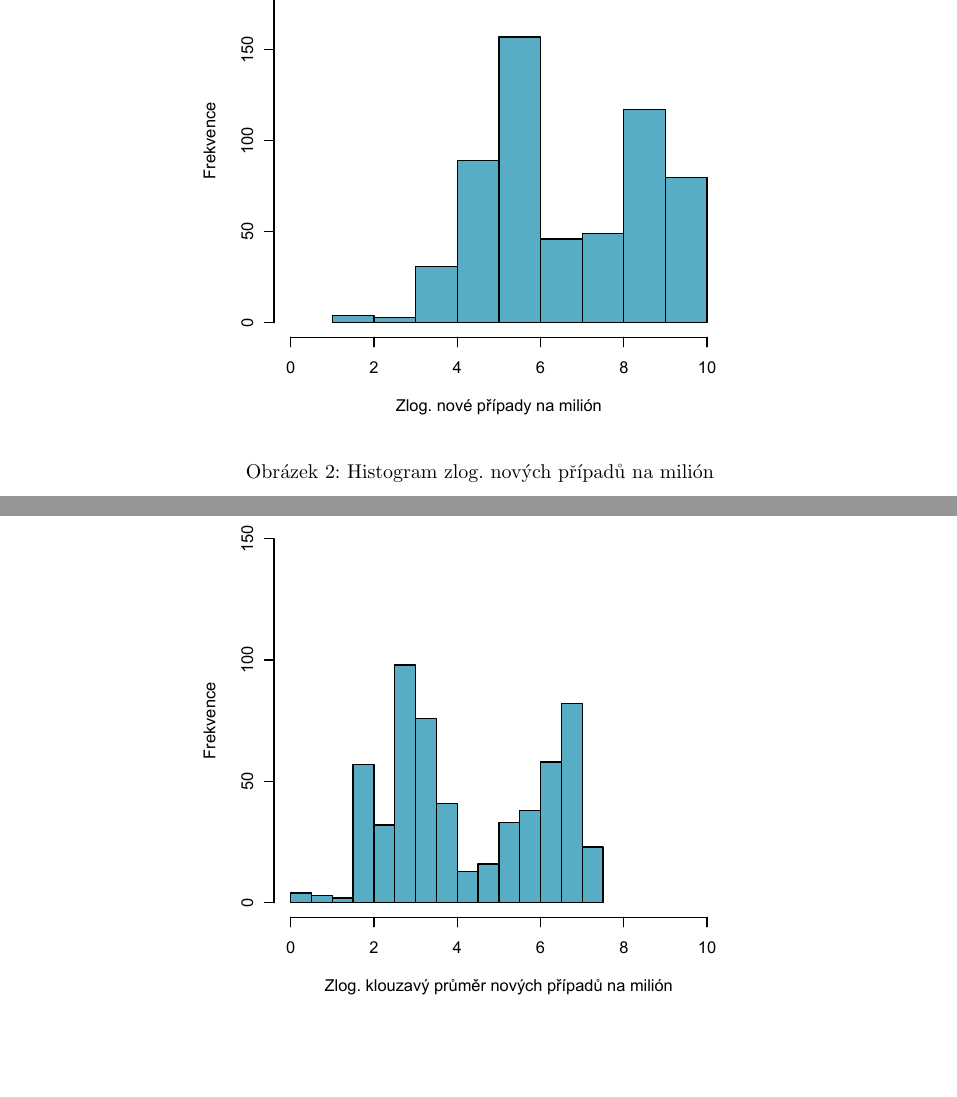
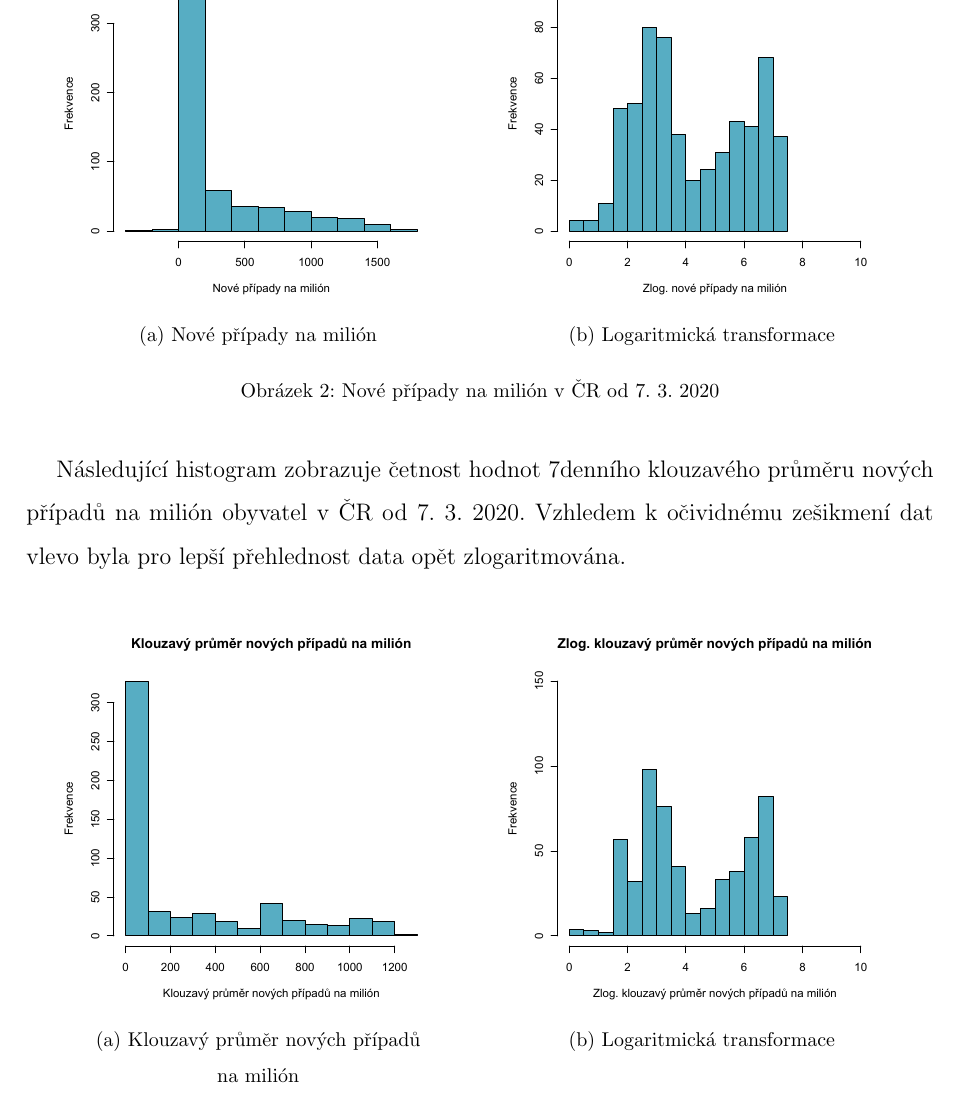
Before and after one commit to Unkn0wn126/nmast_sem, a LaTeX document (output/semestralni_prace.tex): two parts of pages 12 and 13 of 56 before the commit and part of page 12 of 55 after it, the two joined at a grey line, cut at the place of the change, the shorter picture padded with empty space. The pictures show the PDF file output/semestralni_prace.pdf that the author committed with the source.

Commit message:
Restructured almost all histograms

```diff
--- a/output/semestralni_prace.tex
+++ b/output/semestralni_prace.tex
@@ -152,14 +153,100 @@ průměr & 2370.49 & 221.03 \\
 \subsection{Histogram}
 
 Následující histogram zobrazuje četnost hodnot klouzavého průměru nových případů v ČR od 7. 3. 2020.
-Pro lepší přehlednost byla data zlogaritmována.
+Vzhledem k očividnému zešikmení dat vlevo byla pro lepší přehlednost data zlogaritmována.
+
+%% histogram start
 
 \begin{figure}[H]
 \centering
-\includegraphics[width=10cm]{histogram_new_cases_smoothed.pdf}
-\caption{Histogram zlog. klouzavý průměr nových případů v ČR od 7. 3. 2020}
+\subfloat[\centering Klouzavý průměr nových případů]
+{\includegraphics[width=7cm]{histogram_new_cases_smoothed.pdf}}
+\qquad
+\subfloat[\centering Logaritmická transformace]
+{\includegraphics[width=7cm]{histogram_new_cases_smoothed_log.pdf}}
+\caption{Klouzavý průměr nových případů v ČR od 7. 3. 2020}
+\end{figure}
+
+\clearpage
+
+Následující histogram zobrazuje četnost hodnot nových případů na milión obyvatel v ČR od 7. 3. 2020.
+Vzhledem k očividnému zešikmení dat vlevo byla pro lepší přehlednost data opět zlogaritmována.
+
+%% histogram start
+
+\begin{figure}[H]
+\centering
+\subfloat[\centering Nové případy na milión]
+{\includegraphics[width=7cm]{histogram_new_cases_per_million.pdf}}
+\qquad
+\subfloat[\centering Logaritmická transformace]
+{\includegraphics[width=7cm]{histogram_new_cases_per_million_log.pdf}}
+\caption{Nové případy na milión v ČR od 7. 3. 2020}
+\end{figure}
+
+
+Následující histogram zobrazuje četnost hodnot 7denního klouzavého průměru nových případů na milión obyvatel v ČR od 7. 3. 2020.
+Vzhledem k očividnému zešikmení dat vlevo byla pro lepší přehlednost data opět zlogaritmována.
+
+%% histogram start
+
+\begin{figure}[H]
+\centering
+\subfloat[\centering Klouzavý průměr nových případů na milión]
+{\includegraphics[width=7cm]{histogram_new_cases_smoothed_per_million.pdf}}
+\qquad
+\subfloat[\centering Logaritmická transformace]
+{\includegraphics[width=7cm]{histogram_new_cases_smoothed_per_million_log.pdf}}
+\caption{Klouzavý průměr nových případů na milión v ČR od 7. 3. 2020}
+\end{figure}
+
+
+Následující histogram zobrazuje četnost hodnot hospitalizovaných pacientů v ČR od 7. 3. 2020.
+Vzhledem k očividnému zešikmení dat vlevo byla pro lepší přehlednost data opět zlogaritmována.
+
+
+%% histogram start
+
+\begin{figure}[H]
+\centering
+\subfloat[\centering Hospitalizovaní pacienti]
+{\includegraphics[width=7cm]{histogram_hosp_patients.pdf}}
+\qquad
+\subfloat[\centering Logaritmická transformace]
+{\includegraphics[width=7cm]{histogram_hosp_patients_log.pdf}}
+\caption{Hospitalizovaní pacienti v ČR od 7. 3. 2020}
+\end{figure}
+
+Následující histogram zobrazuje četnost hodnot nově testovaných v ČR od 7. 3. 2020.
+Vzhledem k očividnému zešikmení dat vlevo byla pro lepší přehlednost data opět zlogaritmována.
+
+%% histogram start
+
+\begin{figure}[H]
+\centering
+\subfloat[\centering Nově testovaní]
+{\includegraphics[width=7cm]{histogram_new_tests.pdf}}
+\qquad
+\subfloat[\centering Logaritmická transformace]
+{\includegraphics[width=7cm]{histogram_new_tests_log.pdf}}
+\caption{Nově testovaní v ČR od 7. 3. 2020}
+\end{figure}
+
+
+Následující histogram zobrazuje četnost hodnot nových případů v ČR od 7. 3. 2020.
+Vzhledem k očividnému zešikmení dat vlevo byla pro lepší přehlednost data opět zlogaritmována.
+
+%% histogram start
+
+\begin{figure}[H]
+\centering
+\subfloat[\centering Nové případy]
+{\includegraphics[width=7cm]{histogram_new_cases.pdf}}
+\qquad
+\subfloat[\centering Logaritmická transformace]
+{\includegraphics[width=7cm]{histogram_new_cases_log.pdf}}
+\caption{Nové případy v ČR od 7. 3. 2020}
 \end{figure}
 
 \begin{figure}[H]
 \centering
-\includegraphics[width=10cm]{histogram_new_cases_per_million.pdf}
@@ -167,12 +260,2 @@ Pro lepší přehlednost byla data zlogaritmována.
 
-\end{figure}
-\begin{figure}[H]
-\centering
 
-\includegraphics[width=10cm]{histogram_new_cases_smoothed_per_million.pdf}
-\caption{Histogram zlog. klouzavého průměru nových případů na milión}
-
-\includegraphics[width=10cm]{histogram_hosp_patients.pdf}
-\caption{Histogram hospitalizovaných pacientů v ČR}
-
-\end{figure}
```
Also changed, not shown: output/semestralni_prace-concordance.tex (+12 -11 lines), output/semestralni_prace.pdf, output/semestralni_prace.tex (32 more changed lines), 6 other files.
